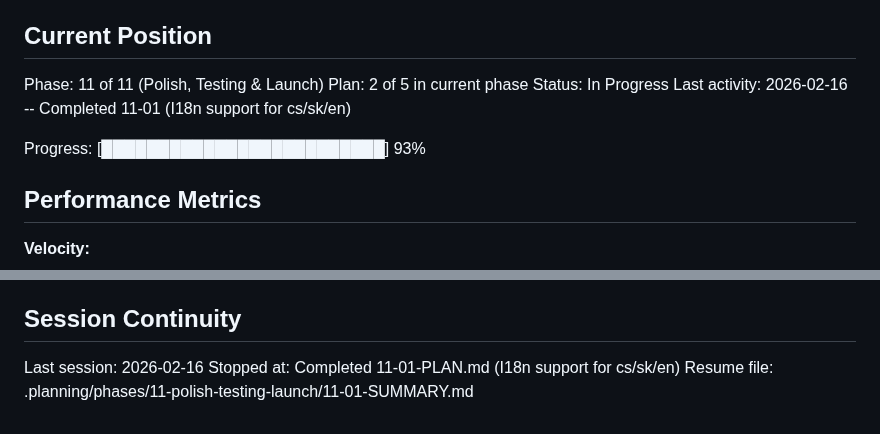
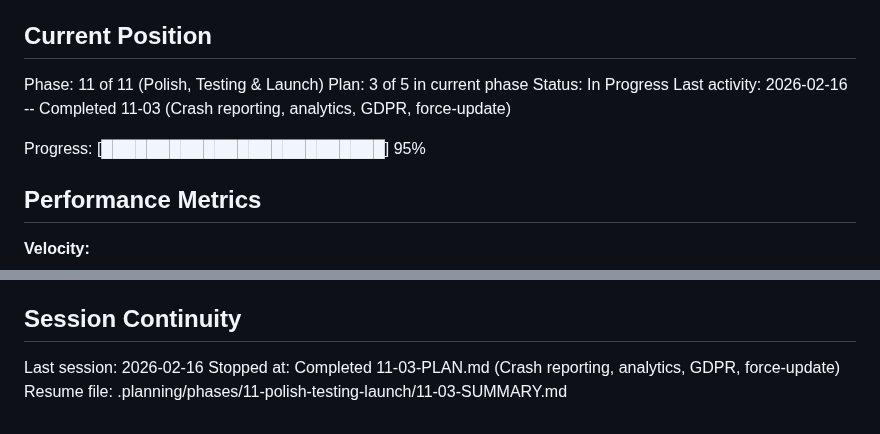
Before and after one commit to festapp-platform/festapp-rideshare, a Markdown page: .planning/STATE.md, 2 parts joined by grey strips. GitHub-like rendering.

Commit message:
docs(11-03): complete crash reporting, analytics, GDPR, force-update plan

```diff
--- a/.planning/STATE.md
+++ b/.planning/STATE.md
@@ -10,11 +10,11 @@ See: .planning/PROJECT.md (updated 2026-02-15)
 ## Current Position
 
 Phase: 11 of 11 (Polish, Testing & Launch)
-Plan: 2 of 5 in current phase
+Plan: 3 of 5 in current phase
 Status: In Progress
-Last activity: 2026-02-16 -- Completed 11-01 (I18n support for cs/sk/en)
+Last activity: 2026-02-16 -- Completed 11-03 (Crash reporting, analytics, GDPR, force-update)
 
-Progress: [█████████████████████████] 93%
+Progress: [█████████████████████████] 95%
 
 ## Performance Metrics
 
@@ -251,5 +251,5 @@ Recent decisions affecting current work:
 ## Session Continuity
 
 Last session: 2026-02-16
-Stopped at: Completed 11-01-PLAN.md (I18n support for cs/sk/en)
-Resume file: .planning/phases/11-polish-testing-launch/11-01-SUMMARY.md
+Stopped at: Completed 11-03-PLAN.md (Crash reporting, analytics, GDPR, force-update)
+Resume file: .planning/phases/11-polish-testing-launch/11-03-SUMMARY.md
```
Also changed, not shown: .planning/ROADMAP.md (+2 -2 lines), 1 other file.
